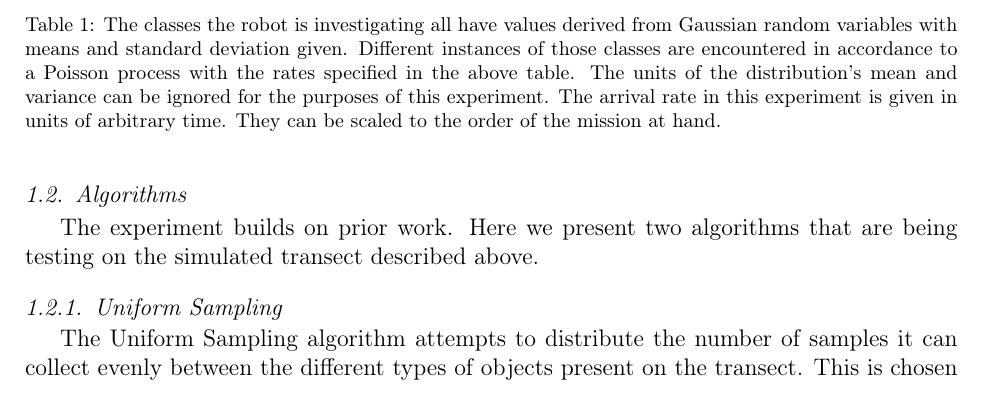
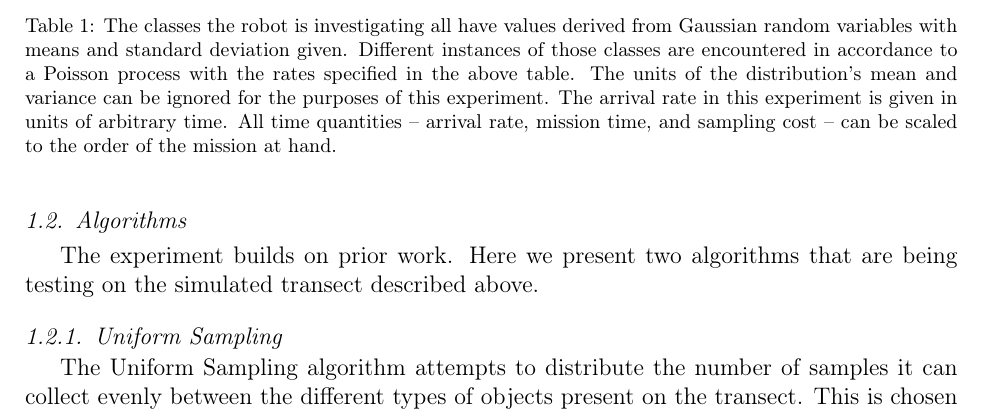
Before and after one commit to perfortnight/foraging-change-detection, a LaTeX paper (report/nn-foraging.tex, which reads report/method.tex): part of page 3 of 5, cut so that both start at the same text. Compiled offline with pdfLaTeX.

Commit message:
Fixed caption

```diff
--- a/report/method.tex
+++ b/report/method.tex
@@ -67,8 +67,9 @@ reasonable approximation for shorter-range traverses.
 		5 & -2 & 4 & 0.05\\
 		6 & 0 & 0.1 & 1.1\\
 		\hline
+		\\
 	\end{tabular}
-	\caption{The classes the robot is investigating all have values derived from Gaussian random variables with means and standard deviation given.  Different instances of those classes are encountered in accordance to a Poisson process with the rates specified in the above table.  The units of the distribution's mean and variance can be ignored for the purposes of this experiment.  The arrival rate in this experiment is given in units of arbitrary time.  They can be scaled to the order of the mission at hand.}
+	\caption{The classes the robot is investigating all have values derived from Gaussian random variables with means and standard deviation given.  Different instances of those classes are encountered in accordance to a Poisson process with the rates specified in the above table.  The units of the distribution's mean and variance can be ignored for the purposes of this experiment.  The arrival rate in this experiment is given in units of arbitrary time.  All time quantities -- arrival rate, mission time, and sampling cost -- can be scaled to the order of the mission at hand.}
 	\label{tbl:classes}
 \end{table}
 
```
